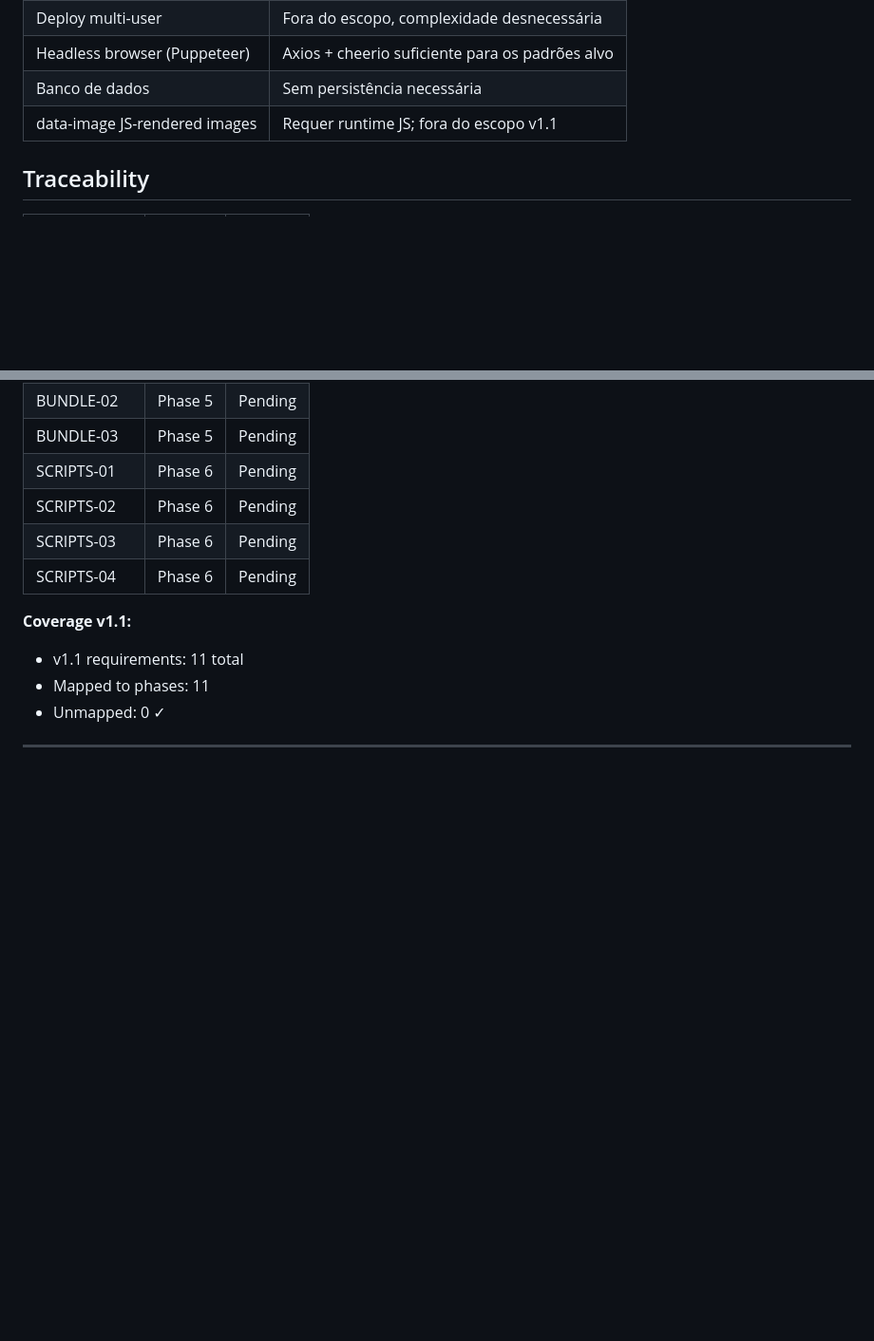
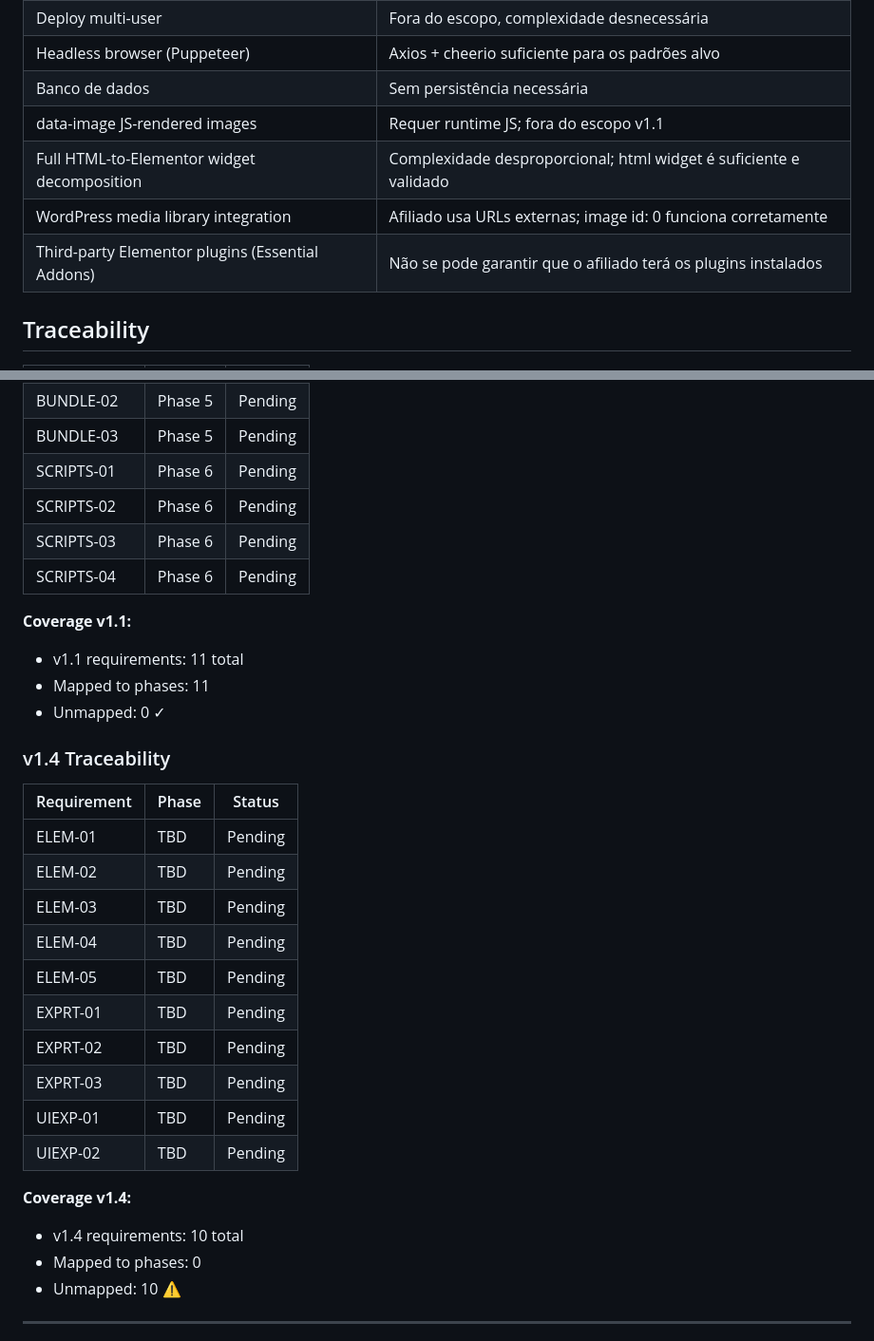
Before and after one commit to victorroquee/Extrator2000, a Markdown page: .planning/REQUIREMENTS.md, 2 parts joined by grey strips. Shown at 95% size. GitHub-like rendering; blank space fills up the shorter version.

Commit message:
docs: define milestone v1.4 requirements

```diff
--- a/.planning/REQUIREMENTS.md
+++ b/.planning/REQUIREMENTS.md
@@ -94,6 +115,9 @@
 | Headless browser (Puppeteer) | Axios + cheerio suficiente para os padrões alvo |
 | Banco de dados | Sem persistência necessária |
 | data-image JS-rendered images | Requer runtime JS; fora do escopo v1.1 |
+| Full HTML-to-Elementor widget decomposition | Complexidade desproporcional; html widget é suficiente e validado |
+| WordPress media library integration | Afiliado usa URLs externas; image id: 0 funciona corretamente |
+| Third-party Elementor plugins (Essential Addons) | Não se pode garantir que o afiliado terá os plugins instalados |
 
 ## Traceability
 
@@ -116,5 +140,25 @@
 - Mapped to phases: 11
 - Unmapped: 0 ✓
 
+### v1.4 Traceability
+
+| Requirement | Phase | Status |
+|-------------|-------|--------|
+| ELEM-01 | TBD | Pending |
+| ELEM-02 | TBD | Pending |
+| ELEM-03 | TBD | Pending |
+| ELEM-04 | TBD | Pending |
+| ELEM-05 | TBD | Pending |
+| EXPRT-01 | TBD | Pending |
+| EXPRT-02 | TBD | Pending |
+| EXPRT-03 | TBD | Pending |
+| UIEXP-01 | TBD | Pending |
+| UIEXP-02 | TBD | Pending |
+
+**Coverage v1.4:**
+- v1.4 requirements: 10 total
+- Mapped to phases: 0
+- Unmapped: 10 ⚠️
+
 ---
 *Requirements defined: 2026-04-10*
```
Also changed, not shown: other parts of .planning/REQUIREMENTS.md (+23 -2 lines).
